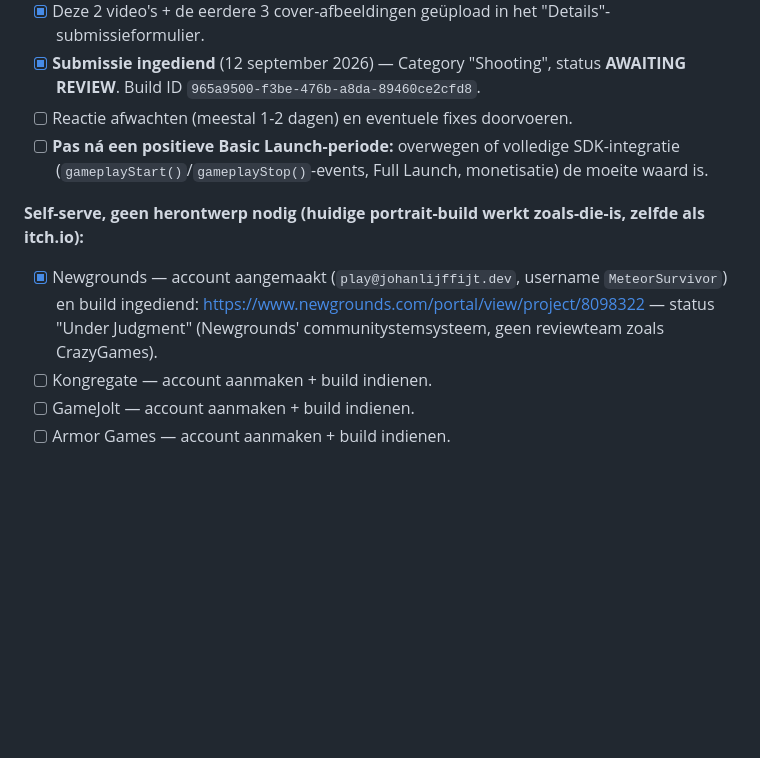
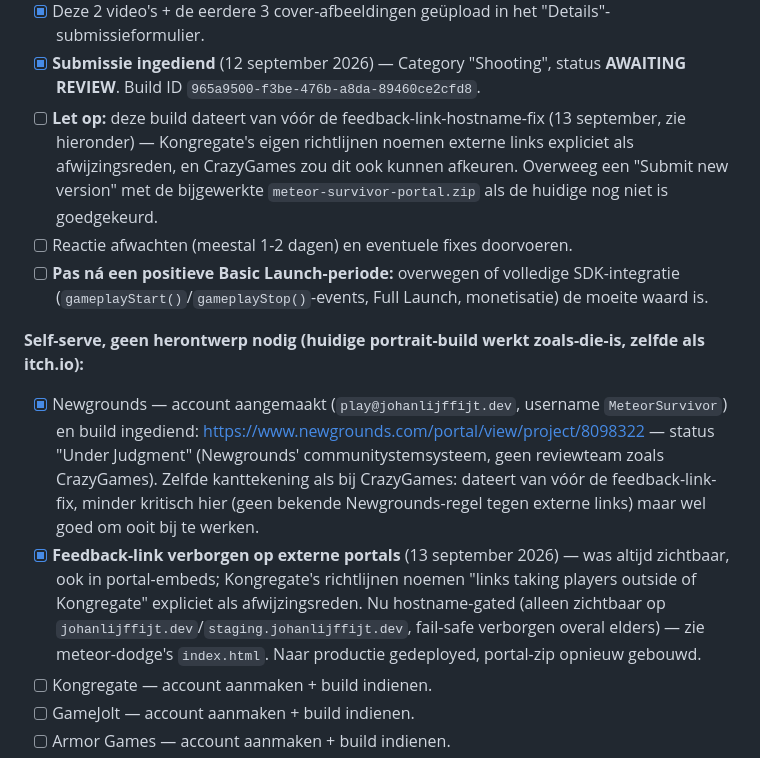
Before and after one commit to Johan1974/johanlijffijt.dev, a Markdown page: TODO.md, the part around the change. Drawn GitHub-style; blank space fills up the shorter version.

Commit message:
Log the feedback-link portal fix and flag CrazyGames/Newgrounds builds as stale
Co-Authored-By: Claude Sonnet 5 <noreply@anthropic.com>

```diff
--- a/TODO.md
+++ b/TODO.md
@@ -82,6 +82,10 @@ per portal met de concrete eerstvolgende actie.
 - [x] Deze 2 video's + de eerdere 3 cover-afbeeldingen geüpload in het "Details"-submissieformulier.
 - [x] **Submissie ingediend** (12 september 2026) — Category "Shooting", status **AWAITING REVIEW**.
       Build ID `965a9500-f3be-476b-a8da-89460ce2cfd8`.
+- [ ] **Let op:** deze build dateert van vóór de feedback-link-hostname-fix (13 september, zie
+      hieronder) — Kongregate's eigen richtlijnen noemen externe links expliciet als
+      afwijzingsreden, en CrazyGames zou dit ook kunnen afkeuren. Overweeg een "Submit new version"
+      met de bijgewerkte `meteor-survivor-portal.zip` als de huidige nog niet is goedgekeurd.
 - [ ] Reactie afwachten (meestal 1-2 dagen) en eventuele fixes doorvoeren.
 - [ ] **Pas ná een positieve Basic Launch-periode:** overwegen of volledige SDK-integratie
       (`gameplayStart()`/`gameplayStop()`-events, Full Launch, monetisatie) de moeite waard is.
@@ -89,7 +93,14 @@ per portal met de concrete eerstvolgende actie.
 **Self-serve, geen herontwerp nodig (huidige portrait-build werkt zoals-die-is, zelfde als itch.io):**
 - [x] Newgrounds — account aangemaakt (`play@johanlijffijt.dev`, username `MeteorSurvivor`) en
       build ingediend: https://www.newgrounds.com/portal/view/project/8098322 — status "Under
-      Judgment" (Newgrounds' communitystemsysteem, geen reviewteam zoals CrazyGames).
+      Judgment" (Newgrounds' communitystemsysteem, geen reviewteam zoals CrazyGames). Zelfde
+      kanttekening als bij CrazyGames: dateert van vóór de feedback-link-fix, minder kritisch hier
+      (geen bekende Newgrounds-regel tegen externe links) maar wel goed om ooit bij te werken.
+- [x] **Feedback-link verborgen op externe portals** (13 september 2026) — was altijd zichtbaar,
+      ook in portal-embeds; Kongregate's richtlijnen noemen "links taking players outside of
+      Kongregate" expliciet als afwijzingsreden. Nu hostname-gated (alleen zichtbaar op
+      `johanlijffijt.dev`/`staging.johanlijffijt.dev`, fail-safe verborgen overal elders) — zie
+      meteor-dodge's `index.html`. Naar productie gedeployed, portal-zip opnieuw gebouwd.
 - [ ] Kongregate — account aanmaken + build indienen.
 - [ ] GameJolt — account aanmaken + build indienen.
 - [ ] Armor Games — account aanmaken + build indienen.
```
